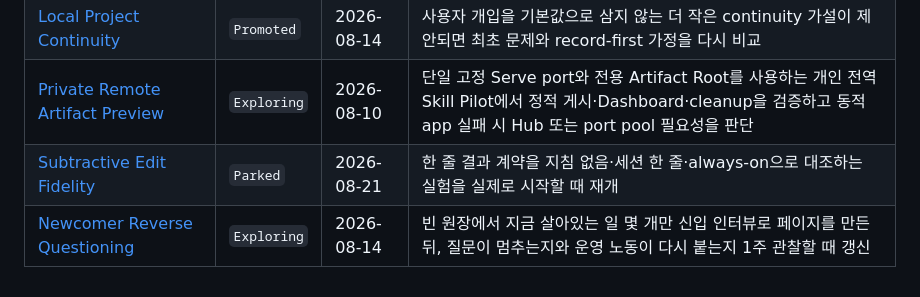
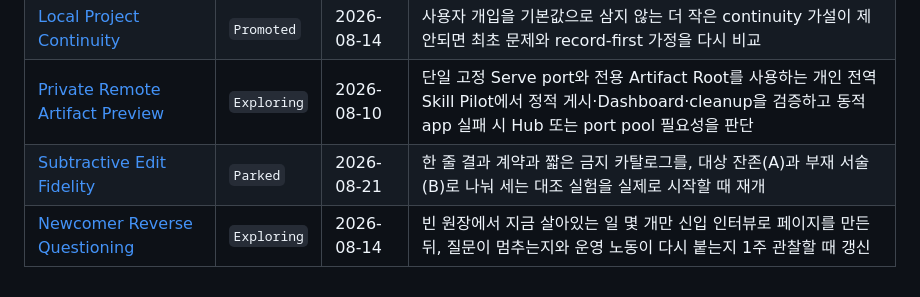
Before and after one commit to SWBaek/improvement-ai, a Markdown page: docs/idea/README.md, the part around the change. Rendered like a GitHub page.

```diff
--- a/docs/idea/README.md
+++ b/docs/idea/README.md
@@ -47,5 +47,5 @@ Idea 단계에서는 실행 가능한 runtime, 설치형 Skill, formal schema나
 | [AI–Human Interactive Decision Workbench](ai-human-interactive-decision-workbench.md) | `Parked` | 2026-08-07 | 실제 프로젝트에서 채팅 기반 다중 결정 검토의 반복 실패와 Pilot 후보가 확인되면 재개 |
 | [Local Project Continuity](local-project-continuity.md) | `Promoted` | 2026-08-14 | 사용자 개입을 기본값으로 삼지 않는 더 작은 continuity 가설이 제안되면 최초 문제와 record-first 가정을 다시 비교 |
 | [Private Remote Artifact Preview](private-remote-artifact-preview.md) | `Exploring` | 2026-08-10 | 단일 고정 Serve port와 전용 Artifact Root를 사용하는 개인 전역 Skill Pilot에서 정적 게시·Dashboard·cleanup을 검증하고 동적 app 실패 시 Hub 또는 port pool 필요성을 판단 |
-| [Subtractive Edit Fidelity](subtractive-edit-fidelity.md) | `Parked` | 2026-08-21 | 한 줄 결과 계약을 지침 없음·세션 한 줄·always-on으로 대조하는 실험을 실제로 시작할 때 재개 |
+| [Subtractive Edit Fidelity](subtractive-edit-fidelity.md) | `Parked` | 2026-08-21 | 한 줄 결과 계약과 짧은 금지 카탈로그를, 대상 잔존(A)과 부재 서술(B)로 나눠 세는 대조 실험을 실제로 시작할 때 재개 |
 | [Newcomer Reverse Questioning](newcomer-reverse-questioning.md) | `Exploring` | 2026-08-14 | 빈 원장에서 지금 살아있는 일 몇 개만 신입 인터뷰로 페이지를 만든 뒤, 질문이 멈추는지와 운영 노동이 다시 붙는지 1주 관찰할 때 갱신 |
```
Also changed, not shown: docs/idea/subtractive-edit-fidelity.md (+76 -38 lines), docs/research/deletion-avoidance-and-rule-inversion.md (+1 -1 lines).
